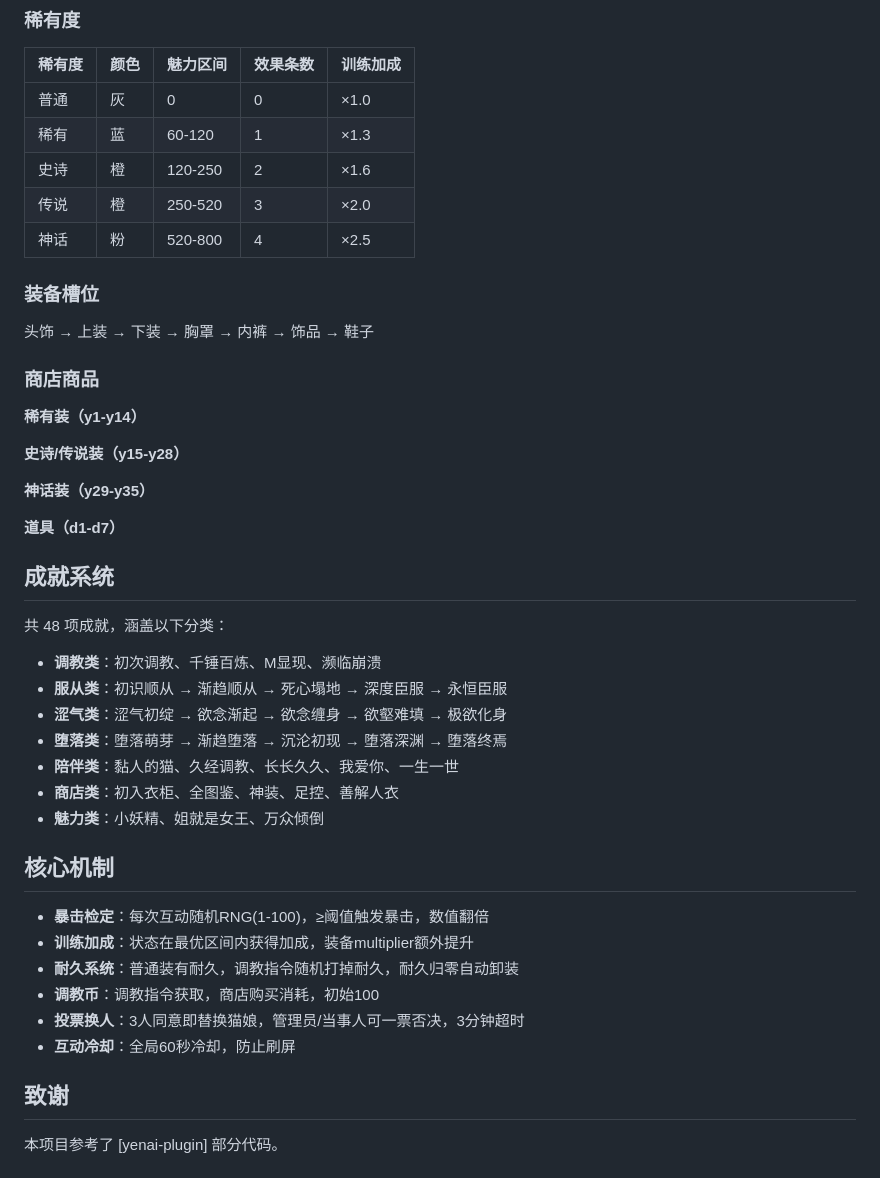
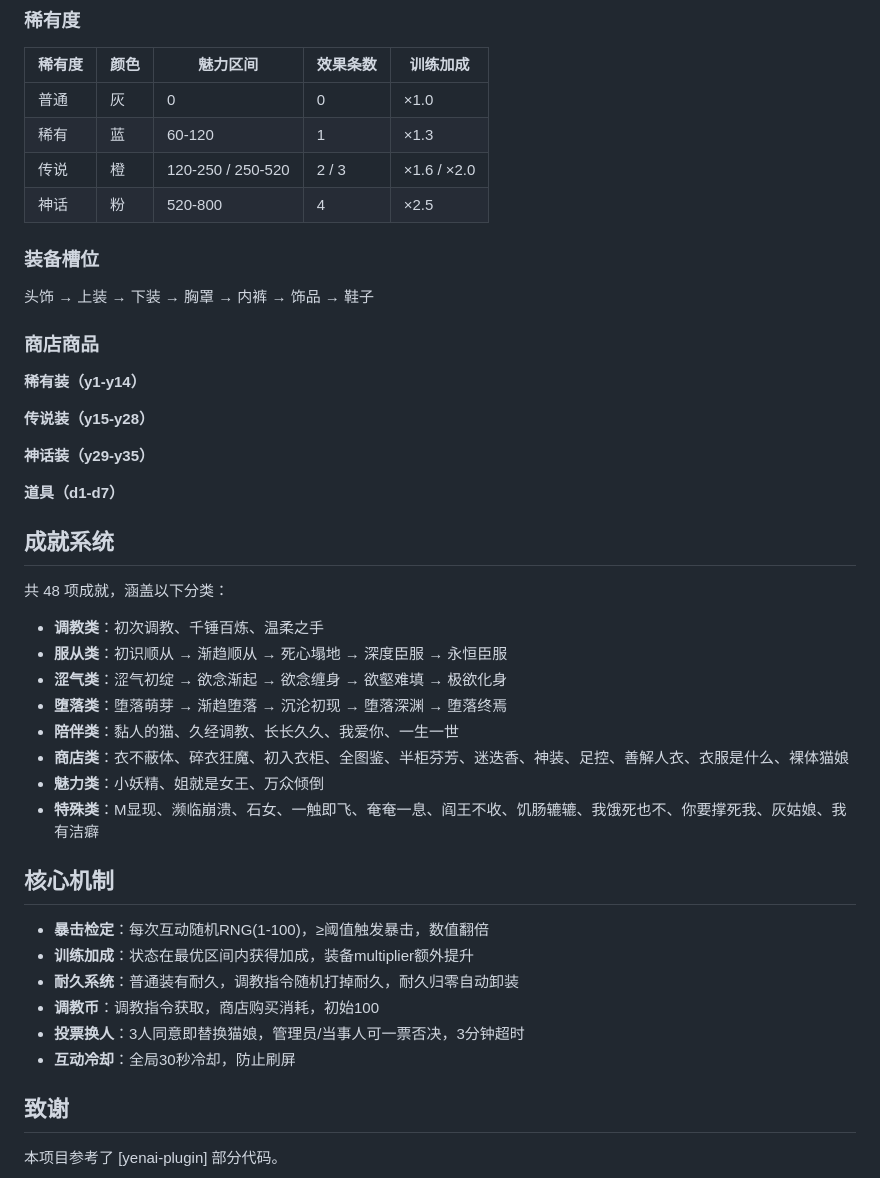
Before and after one commit to shiomon/smer-plugin, a Markdown page: README.md, the part around the change. Drawn GitHub-style.

Commit message:
docs: 修正README多处错误
- 冷却60秒→30秒
- 稀有度删史诗行，合并传说
- 史诗/传说装→传说装
- 成就列表按cfg.js实际数据修正（healer→温柔之手，补充商店/特殊类）

🤖 Generated with CodeMate

```diff
--- a/README.md
+++ b/README.md
@@ -91,8 +91,7 @@ git clone --depth=1 https://ghfast.top/https://github.com/shiomon/smer-plugin.gi
 |--------|------|---------|---------|---------|
 | 普通 | 灰 | 0 | 0 | ×1.0 |
 | 稀有 | 蓝 | 60-120 | 1 | ×1.3 |
-| 史诗 | 橙 | 120-250 | 2 | ×1.6 |
-| 传说 | 橙 | 250-520 | 3 | ×2.0 |
+| 传说 | 橙 | 120-250 / 250-520 | 2 / 3 | ×1.6 / ×2.0 |
 | 神话 | 粉 | 520-800 | 4 | ×2.5 |
 
 ### 装备槽位
@@ -103,7 +102,7 @@ git clone --depth=1 https://ghfast.top/https://github.com/shiomon/smer-plugin.gi
 
 **稀有装（y1-y14）**
 
-**史诗/传说装（y15-y28）**
+**传说装（y15-y28）**
 
 **神话装（y29-y35）**
 
@@ -113,13 +112,14 @@ git clone --depth=1 https://ghfast.top/https://github.com/shiomon/smer-plugin.gi
 
 共 48 项成就，涵盖以下分类：
 
-- **调教类**：初次调教、千锤百炼、M显现、濒临崩溃
+- **调教类**：初次调教、千锤百炼、温柔之手
 - **服从类**：初识顺从 → 渐趋顺从 → 死心塌地 → 深度臣服 → 永恒臣服
 - **涩气类**：涩气初绽 → 欲念渐起 → 欲念缠身 → 欲壑难填 → 极欲化身
 - **堕落类**：堕落萌芽 → 渐趋堕落 → 沉沦初现 → 堕落深渊 → 堕落终焉
 - **陪伴类**：黏人的猫、久经调教、长长久久、我爱你、一生一世
-- **商店类**：初入衣柜、全图鉴、神装、足控、善解人衣
+- **商店类**：衣不蔽体、碎衣狂魔、初入衣柜、全图鉴、半柜芬芳、迷迭香、神装、足控、善解人衣、衣服是什么、裸体猫娘
 - **魅力类**：小妖精、姐就是女王、万众倾倒
+- **特殊类**：M显现、濒临崩溃、石女、一触即飞、奄奄一息、阎王不收、饥肠辘辘、我饿死也不、你要撑死我、灰姑娘、我有洁癖
 
 ## 核心机制
 
@@ -128,7 +128,7 @@ git clone --depth=1 https://ghfast.top/https://github.com/shiomon/smer-plugin.gi
 - **耐久系统**：普通装有耐久，调教指令随机打掉耐久，耐久归零自动卸装
 - **调教币**：调教指令获取，商店购买消耗，初始100
 - **投票换人**：3人同意即替换猫娘，管理员/当事人可一票否决，3分钟超时
-- **互动冷却**：全局60秒冷却，防止刷屏
+- **互动冷却**：全局30秒冷却，防止刷屏
 
 ## 致谢
 
```
